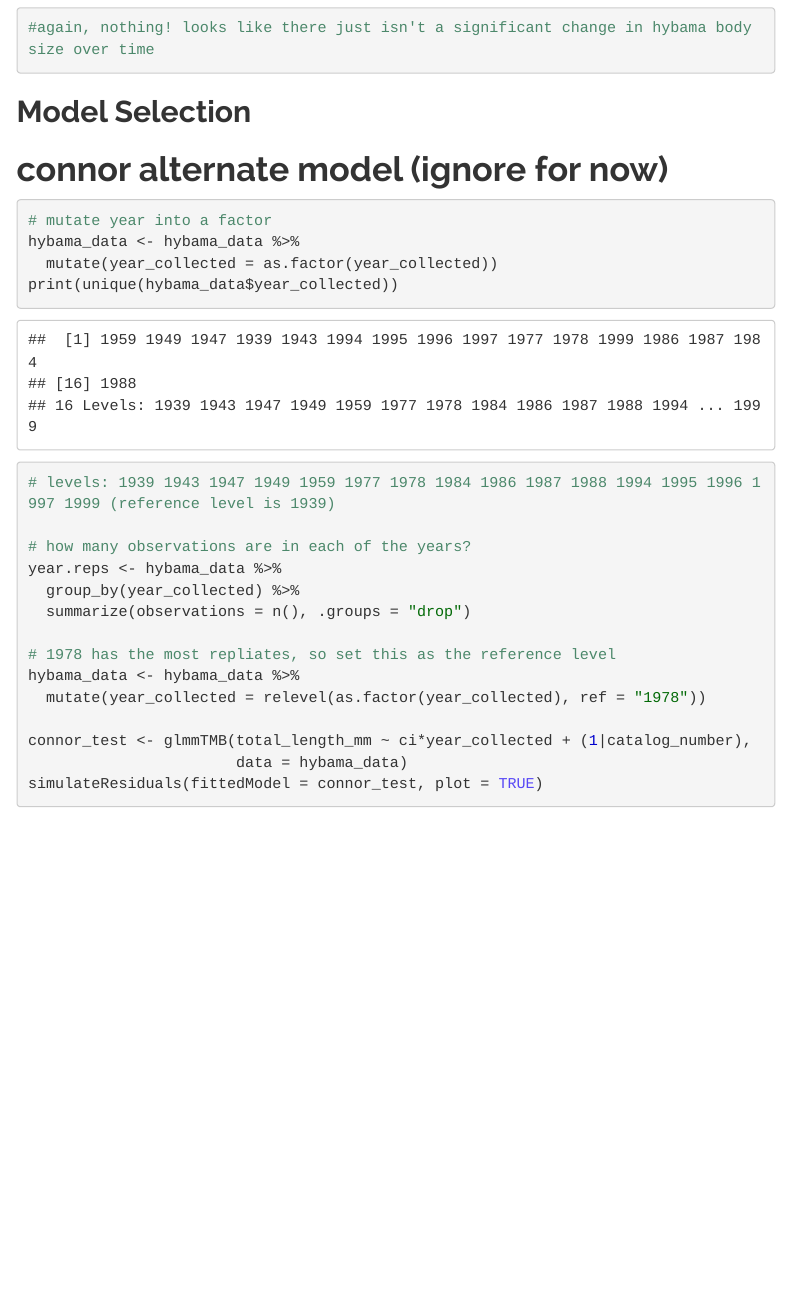
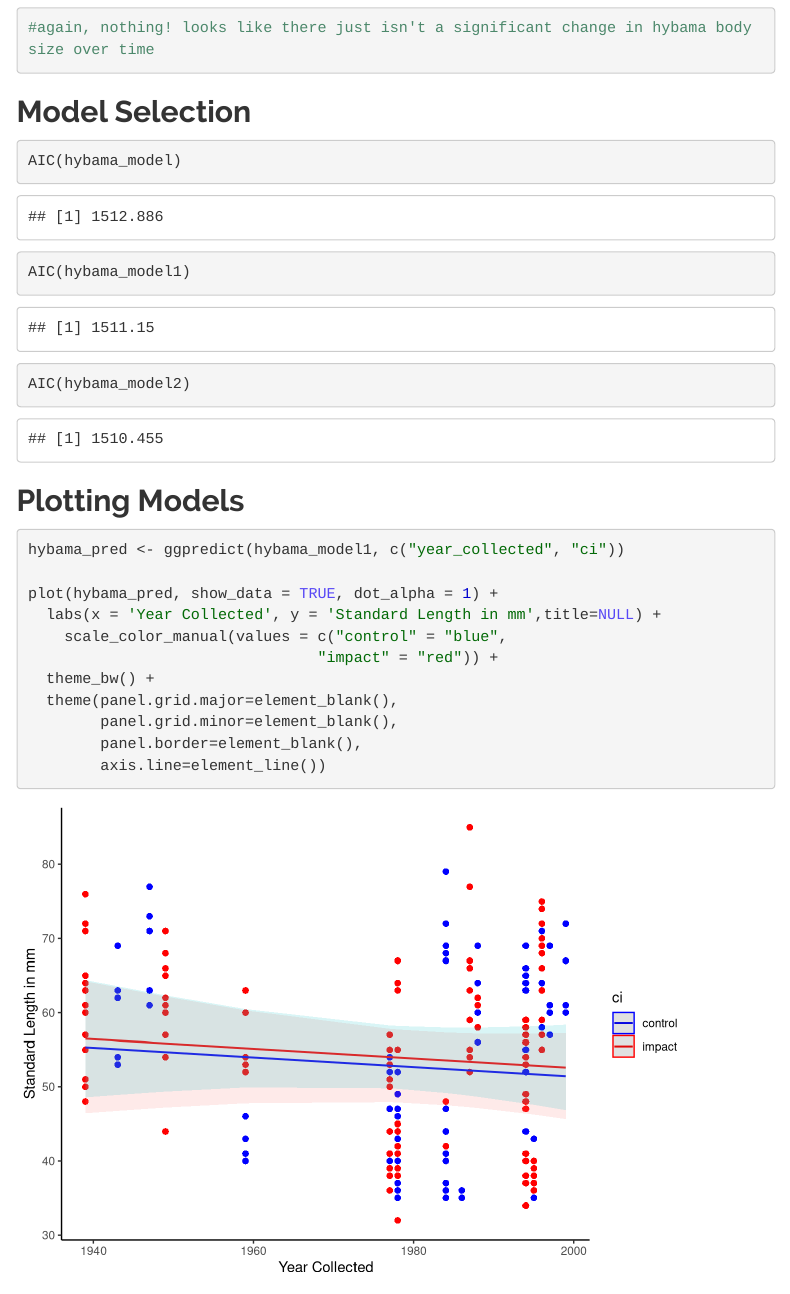
Before and after one commit to wood-lab/UNM_MSB, an R Markdown document (reu/eliana/scoping_fish_size.Rmd): the page in a window 1100 px wide, from 4450 px down. Rendered offline with R 4.5, knitr and Pandoc, with nearby package versions; code that draws random numbers runs with fixed seeds of ours; some code elsewhere in the file could not run offline; menus at the side of the page are left out; column names are cleaned by a stand-in for the janitor package.

Commit message:
hybama model

````diff
--- a/reu/eliana/scoping_fish_size.Rmd
+++ b/reu/eliana/scoping_fish_size.Rmd
@@ -106,7 +106,24 @@ summary(hybama_model2)
 ## Model Selection
 
 ```{r hybama_model_selection}
+AIC(hybama_model)
+AIC(hybama_model1)
+AIC(hybama_model2)
+```
 
+## Plotting Models
+```{r gamaff_plot}
+hybama_pred <- ggpredict(hybama_model1, c("year_collected", "ci"))
+
+plot(hybama_pred, show_data = TRUE, dot_alpha = 1) +
+  labs(x = 'Year Collected', y = 'Standard Length in mm',title=NULL) +
+    scale_color_manual(values = c("control" = "blue",
+                                "impact" = "red")) +
+  theme_bw() +
+  theme(panel.grid.major=element_blank(),
+        panel.grid.minor=element_blank(),
+        panel.border=element_blank(),
+        axis.line=element_line())
 ```
 
 # connor alternate model (ignore for now)
````
